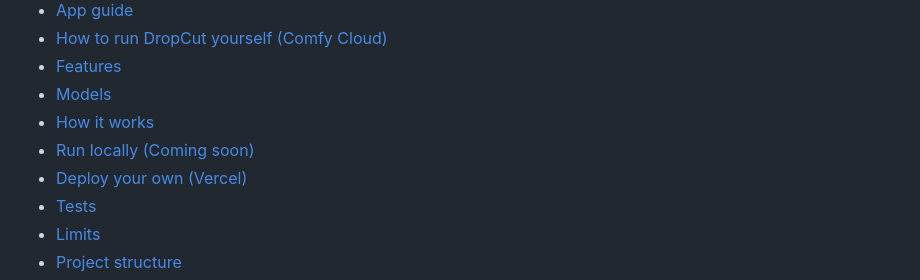
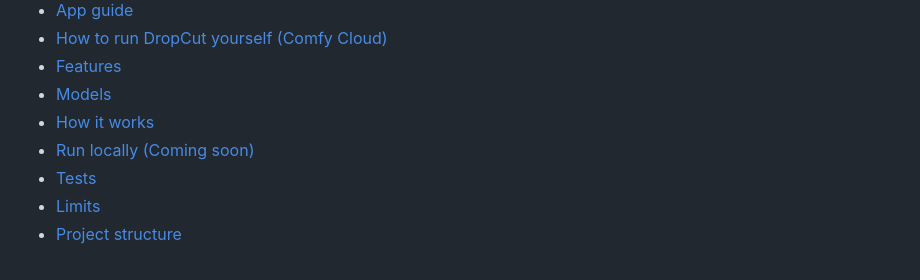
Before and after one commit to venthewise/dropcut-judges, a Markdown page: README.md, the part around the change. Drawn GitHub-style.

```diff
--- a/README.md
+++ b/README.md
@@ -26,7 +26,6 @@ An open-source rebuild of Higgsfield's Urban Cuts, built on ComfyUI and LTX-2.5.
 - [Models](#models)
 - [How it works](#how-it-works)
 - [Run locally (Coming soon)](#run-locally-coming-soon)
-- [Deploy your own (Vercel)](#deploy-your-own-vercel)
 - [Tests](#tests)
 - [Limits](#limits)
 - [Project structure](#project-structure)
```
